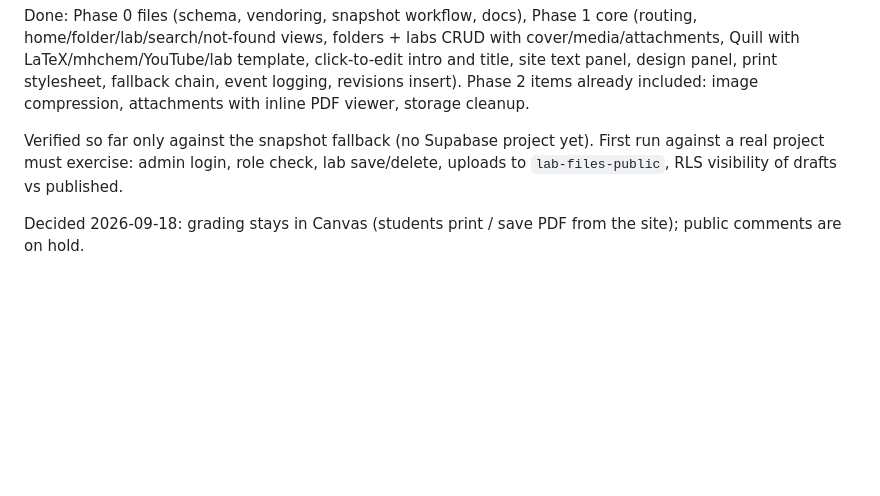
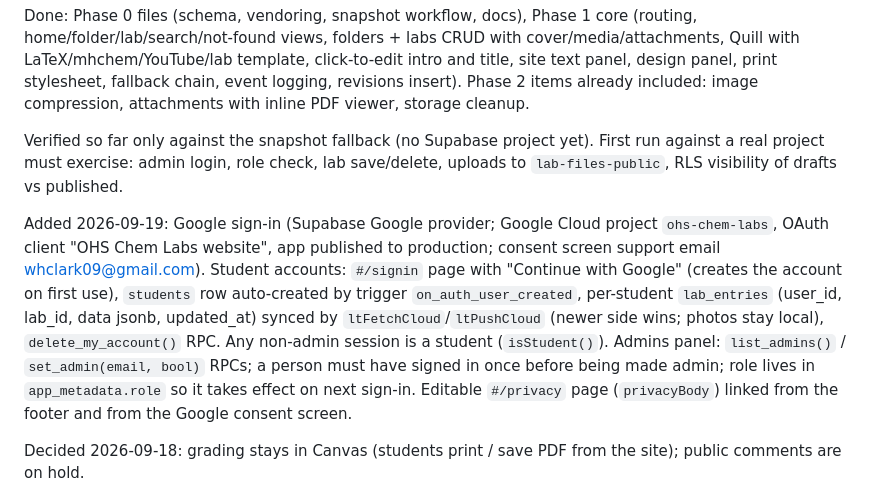
Before and after one commit to Duct-Tape-Magic/lab-site, a Markdown page: CLAUDE.md, the part around the change. Rendered like a GitHub page; blank space fills up the shorter version.

Commit message:
Docs: Google sign-in, student accounts, admins panel
Co-Authored-By: Claude Fable 5.1 <noreply@anthropic.com>

```diff
--- a/CLAUDE.md
+++ b/CLAUDE.md
@@ -58,6 +58,8 @@ Done: Phase 0 files (schema, vendoring, snapshot workflow, docs), Phase 1 core (
 
 Verified so far only against the snapshot fallback (no Supabase project yet). First run against a real project must exercise: admin login, role check, lab save/delete, uploads to `lab-files-public`, RLS visibility of drafts vs published.
 
+Added 2026-09-19: Google sign-in (Supabase Google provider; Google Cloud project `ohs-chem-labs`, OAuth client "OHS Chem Labs website", app published to production; consent screen support email whclark09@gmail.com). Student accounts: `#/signin` page with "Continue with Google" (creates the account on first use), `students` row auto-created by trigger `on_auth_user_created`, per-student `lab_entries` (user_id, lab_id, data jsonb, updated_at) synced by `ltFetchCloud`/`ltPushCloud` (newer side wins; photos stay local), `delete_my_account()` RPC. Any non-admin session is a student (`isStudent()`). Admins panel: `list_admins()` / `set_admin(email, bool)` RPCs; a person must have signed in once before being made admin; role lives in `app_metadata.role` so it takes effect on next sign-in. Editable `#/privacy` page (`privacyBody`) linked from the footer and from the Google consent screen.
+
 Decided 2026-09-18: grading stays in Canvas (students print / save PDF from the site); public comments are on hold.
 
 Not built yet: Phase 3 access control (Edge Functions, private bucket flow, password prompt wiring, student sign-in, Accounts panel), Phase 4 (Organize drag-and-drop, Save-as-copy, revision restore UI, QR codes, announcement editor UI, full-text search RPC), Phase 5 (Activity dashboard), Phase 6 polish, Phase 7 (export/import, orphan finder, load test, encrypted snapshot option, owner guide completion), Quill table module decision.
```
